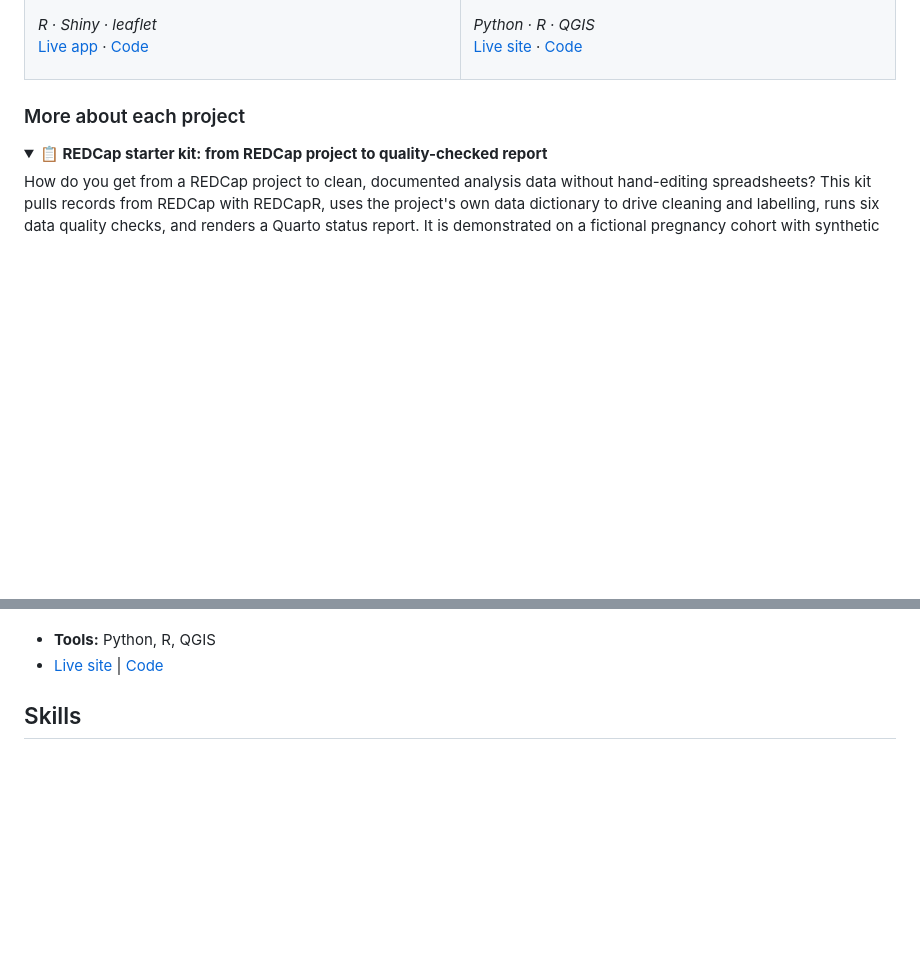
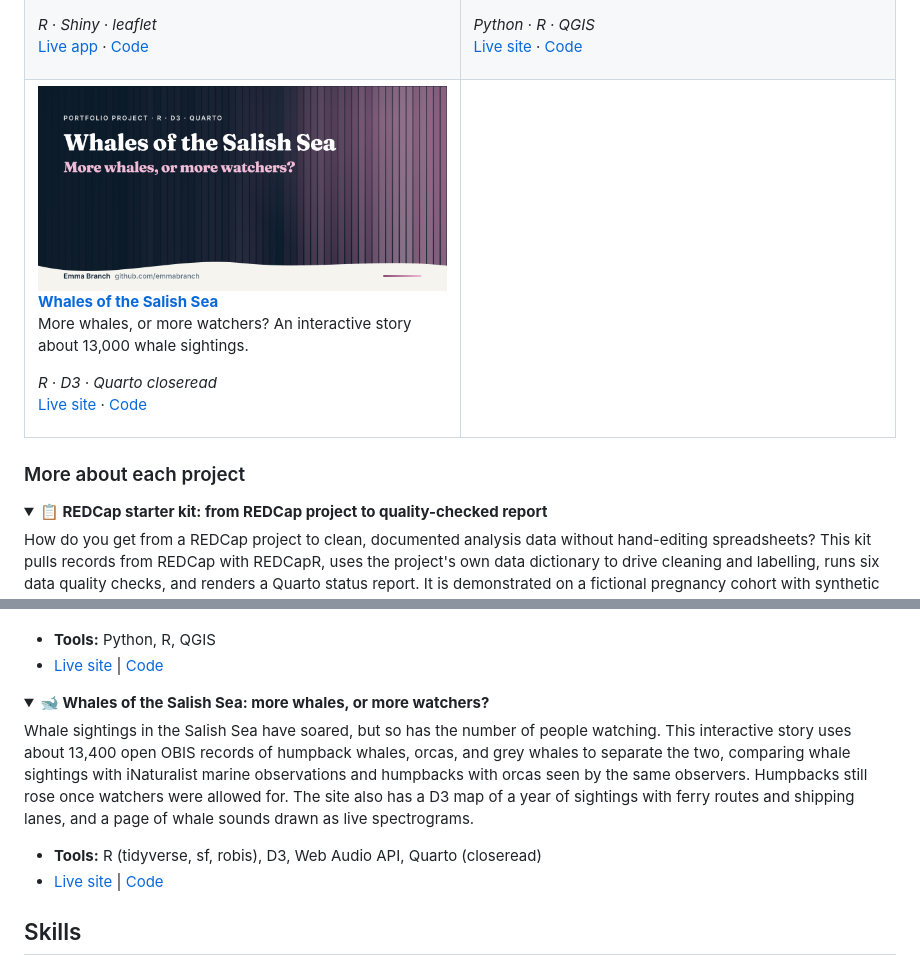
Before and after one commit to emmabranch/emmabranch, a Markdown page: README.md, 2 parts joined by grey strips. Drawn GitHub-style; pictures changed too: images/salish-sea-whales.png (added); folded sections open; blank space fills up the shorter version.

Commit message:
Profile: add Salish Sea whales

```diff
--- a/README.md
+++ b/README.md
@@ -54,6 +54,14 @@ I'm an epidemiologist and data analyst in British Columbia, and a PhD candidate
 <p><b><a href="https://emmabranch.github.io/ontario-claims-caribou/">Mining claims and caribou</a></b><br>Active mining claims cover about 50,900 km², or 10.6%, of Ontario's woodland caribou ranges.</p>
 <p><i>Python · R · QGIS</i><br><a href="https://emmabranch.github.io/ontario-claims-caribou/">Live site</a> · <a href="https://github.com/emmabranch/ontario-claims-caribou">Code</a></p>
 </td>
+</tr>
+<tr>
+<td width="50%" valign="top">
+<a href="https://emmabranch.github.io/salish-sea-whales/"><img src="images/salish-sea-whales.png" alt="Whales of the Salish Sea"></a>
+<p><b><a href="https://emmabranch.github.io/salish-sea-whales/">Whales of the Salish Sea</a></b><br>More whales, or more watchers? An interactive story about 13,000 whale sightings.</p>
+<p><i>R · D3 · Quarto closeread</i><br><a href="https://emmabranch.github.io/salish-sea-whales/">Live site</a> · <a href="https://github.com/emmabranch/salish-sea-whales">Code</a></p>
+</td>
+<td width="50%" valign="top"></td>
 </tr>
 </table>
 
@@ -133,6 +141,15 @@ How much of Ontario's woodland caribou habitat is staked for mineral exploration
 
 </details>
 
+<details>
+<summary><b>🐋 Whales of the Salish Sea: more whales, or more watchers?</b></summary>
+
+Whale sightings in the Salish Sea have soared, but so has the number of people watching. This interactive story uses about 13,400 open OBIS records of humpback whales, orcas, and grey whales to separate the two, comparing whale sightings with iNaturalist marine observations and humpbacks with orcas seen by the same observers. Humpbacks still rose once watchers were allowed for. The site also has a D3 map of a year of sightings with ferry routes and shipping lanes, and a page of whale sounds drawn as live spectrograms.
+- **Tools:** R (tidyverse, sf, robis), D3, Web Audio API, Quarto (closeread)
+- [Live site](https://emmabranch.github.io/salish-sea-whales/) | [Code](https://github.com/emmabranch/salish-sea-whales)
+
+</details>
+
 ## Skills
 
 - **Analysis and programming:** R (tidyverse, sf, Shiny, Quarto, RMarkdown), SAS, SQL, Python (basic), Stata, SPSS
```
